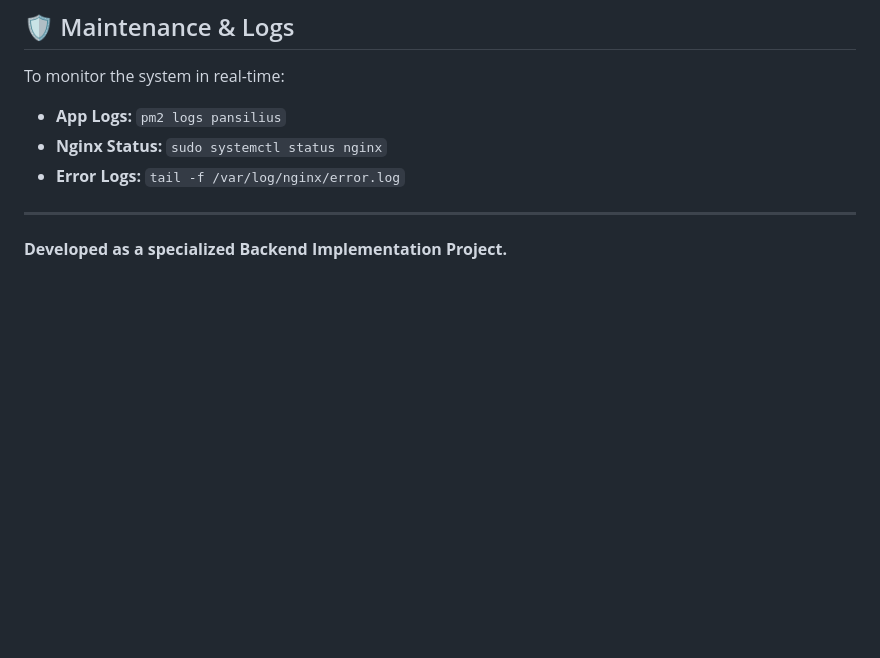
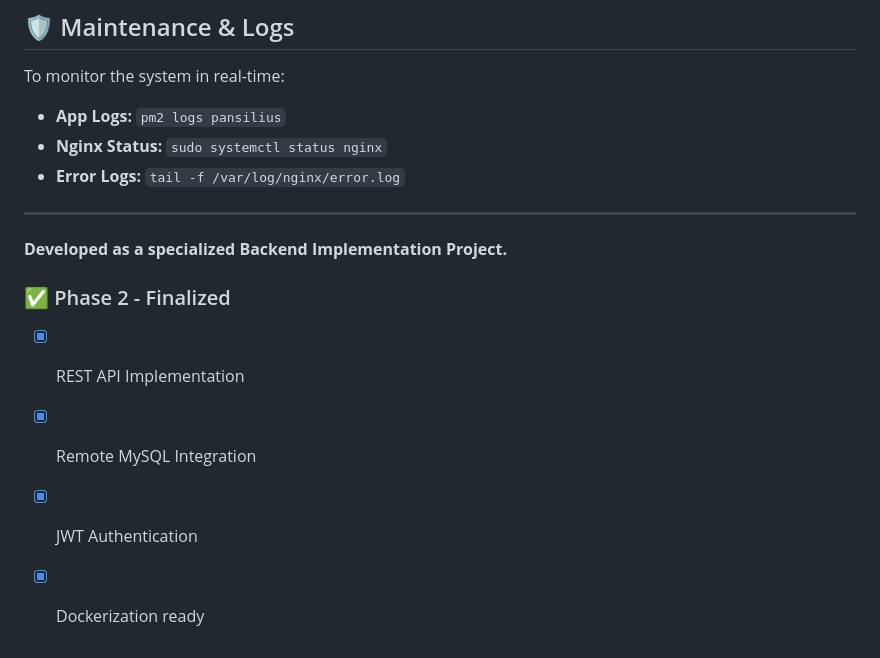
Before and after one commit to yuberzmac/Pansilius, a Markdown page: README.md, the part around the change. GitHub-like rendering; blank space fills up the shorter version.

Commit message:
docs: completion of Phase 2 requirements and README update

```diff
--- a/README.md
+++ b/README.md
@@ -111,3 +111,9 @@ To monitor the system in real-time:
 
 ---
 **Developed as a specialized Backend Implementation Project.**
+
+### ✅ Phase 2 - Finalized
+- [x] REST API Implementation
+- [x] Remote MySQL Integration
+- [x] JWT Authentication
+- [x] Dockerization ready
```
